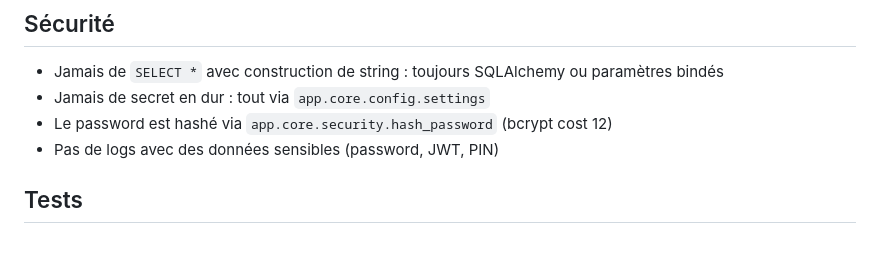
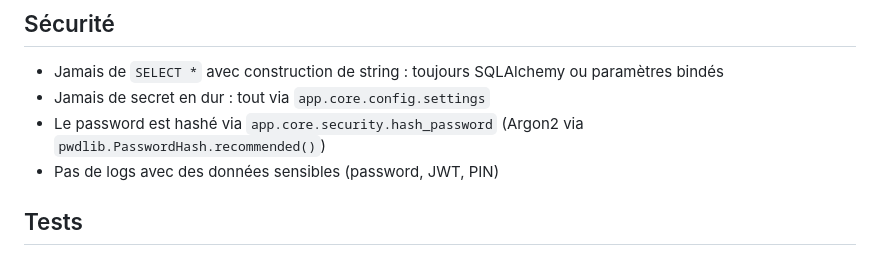
Before and after one commit to kabdoullah/pos-mobile, a Markdown page: .claude/rules/backend-conventions.md, the part around the change. Rendered like a GitHub page.

```diff
--- a/.claude/rules/backend-conventions.md
+++ b/.claude/rules/backend-conventions.md
@@ -67,7 +67,7 @@ modules/<feature>/
 
 - Jamais de `SELECT *` avec construction de string : toujours SQLAlchemy ou paramètres bindés
 - Jamais de secret en dur : tout via `app.core.config.settings`
-- Le password est hashé via `app.core.security.hash_password` (bcrypt cost 12)
+- Le password est hashé via `app.core.security.hash_password` (Argon2 via `pwdlib.PasswordHash.recommended()`)
 - Pas de logs avec des données sensibles (password, JWT, PIN)
 
 ## Tests
```
Also changed, not shown: CLAUDE.md (+12 -4 lines).
